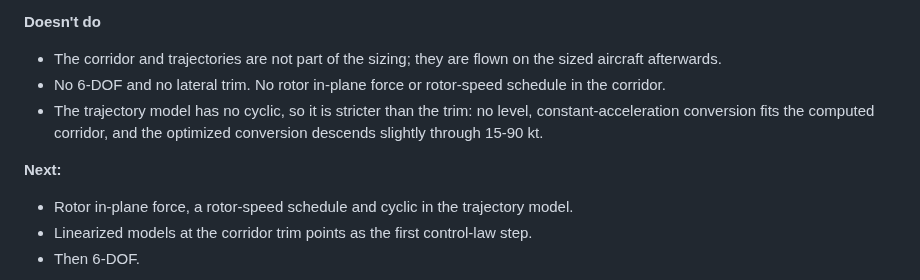
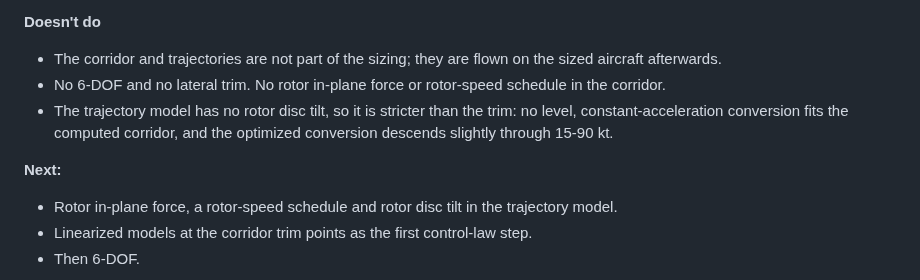
Before and after one commit to rootAmos/size_halo, a Markdown page: README.md, the part around the change. Drawn GitHub-style.

Commit message:
docs: README says rotor disc tilt, not cyclic, for the trajectory model
Co-Authored-By: Claude Opus 5.5 <noreply@anthropic.com>

```diff
--- a/README.md
+++ b/README.md
@@ -234,11 +234,11 @@ Approach and effort for each next step: [docs/NEXT_STEPS.md](docs/NEXT_STEPS.md)
 **Doesn't do**
 - The corridor and trajectories are not part of the sizing; they are flown on the sized aircraft afterwards.
 - No 6-DOF and no lateral trim. No rotor in-plane force or rotor-speed schedule in the corridor.
-- The trajectory model has no cyclic, so it is stricter than the trim: no level, constant-acceleration conversion
-  fits the computed corridor, and the optimized conversion descends slightly through 15-90 kt.
+- The trajectory model has no rotor disc tilt, so it is stricter than the trim: no level, constant-acceleration
+  conversion fits the computed corridor, and the optimized conversion descends slightly through 15-90 kt.
 
 **Next:**
-- Rotor in-plane force, a rotor-speed schedule and cyclic in the trajectory model.
+- Rotor in-plane force, a rotor-speed schedule and rotor disc tilt in the trajectory model.
 - Linearized models at the corridor trim points as the first control-law step.
 - Then 6-DOF.
 
```
